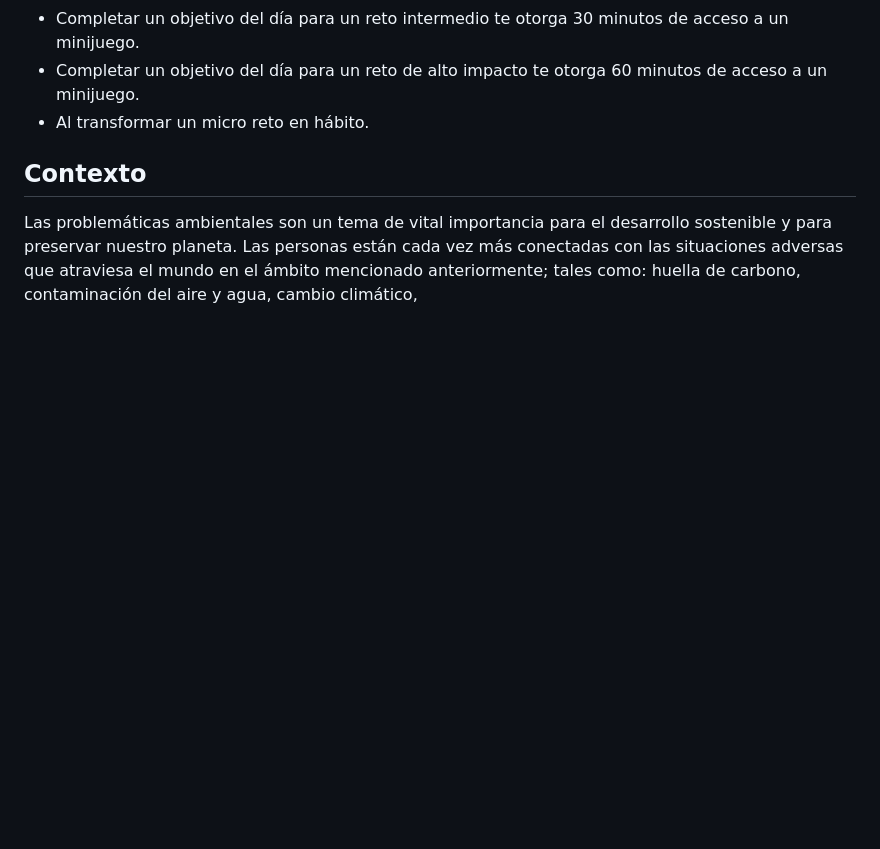
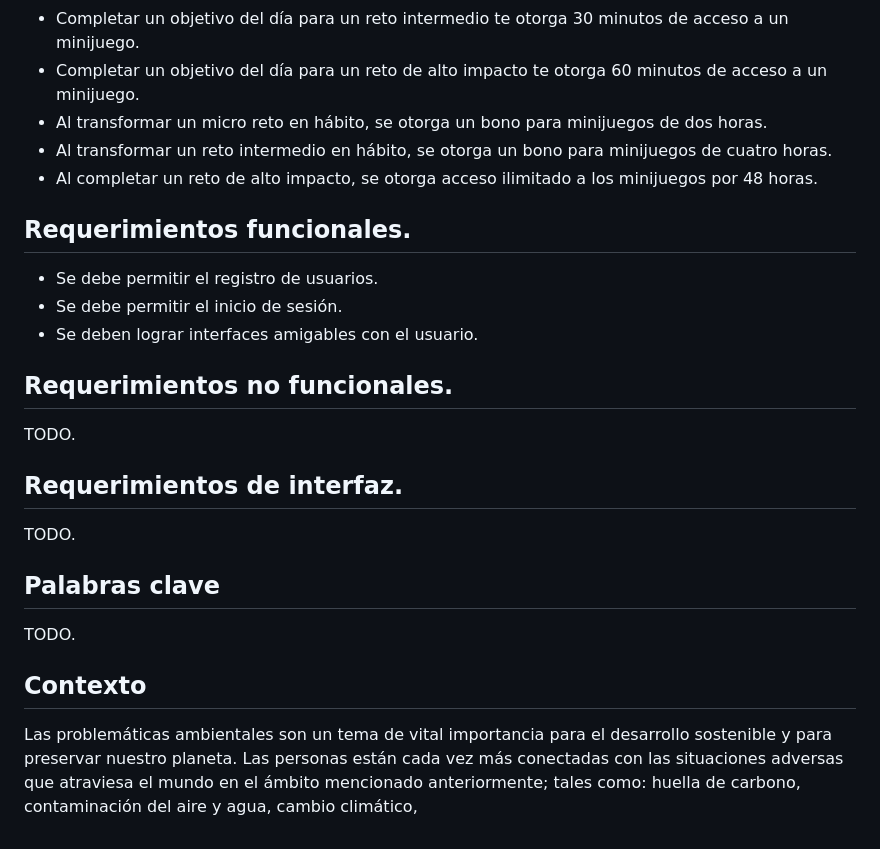
Before and after one commit to arns115/HackCanacintra, a Markdown page: README.md, the part around the change. GitHub-like rendering; blank space fills up the shorter version.

Commit message:
Before leaving Canacintra building :D

```diff
--- a/README.md
+++ b/README.md
@@ -66,7 +66,27 @@ Se pueden contemplar tres parámetros para medir el éxito.
 - Completar un objetivo del día para un micro reto te otorga 10 minutos de acceso a un minijuego.
 - Completar un objetivo del día para un reto intermedio te otorga 30 minutos de acceso a un minijuego.
 - Completar un objetivo del día para un reto de alto impacto te otorga 60 minutos de acceso a un minijuego.
-- Al transformar un micro reto en hábito.
+- Al transformar un micro reto en hábito, se otorga un bono para minijuegos de dos horas.
+- Al transformar un reto intermedio en hábito, se otorga un bono para minijuegos de cuatro horas.
+- Al completar un reto de alto impacto, se otorga acceso ilimitado a los minijuegos por 48 horas.
+
+## Requerimientos funcionales.
+
+- Se debe permitir el registro de usuarios.
+- Se debe permitir el inicio de sesión.
+- Se deben lograr interfaces amigables con el usuario.
+
+## Requerimientos no funcionales.
+
+TODO.
+
+## Requerimientos de interfaz.
+
+TODO.
+
+## Palabras clave
+
+TODO.
 
 ##  Contexto
 
```
